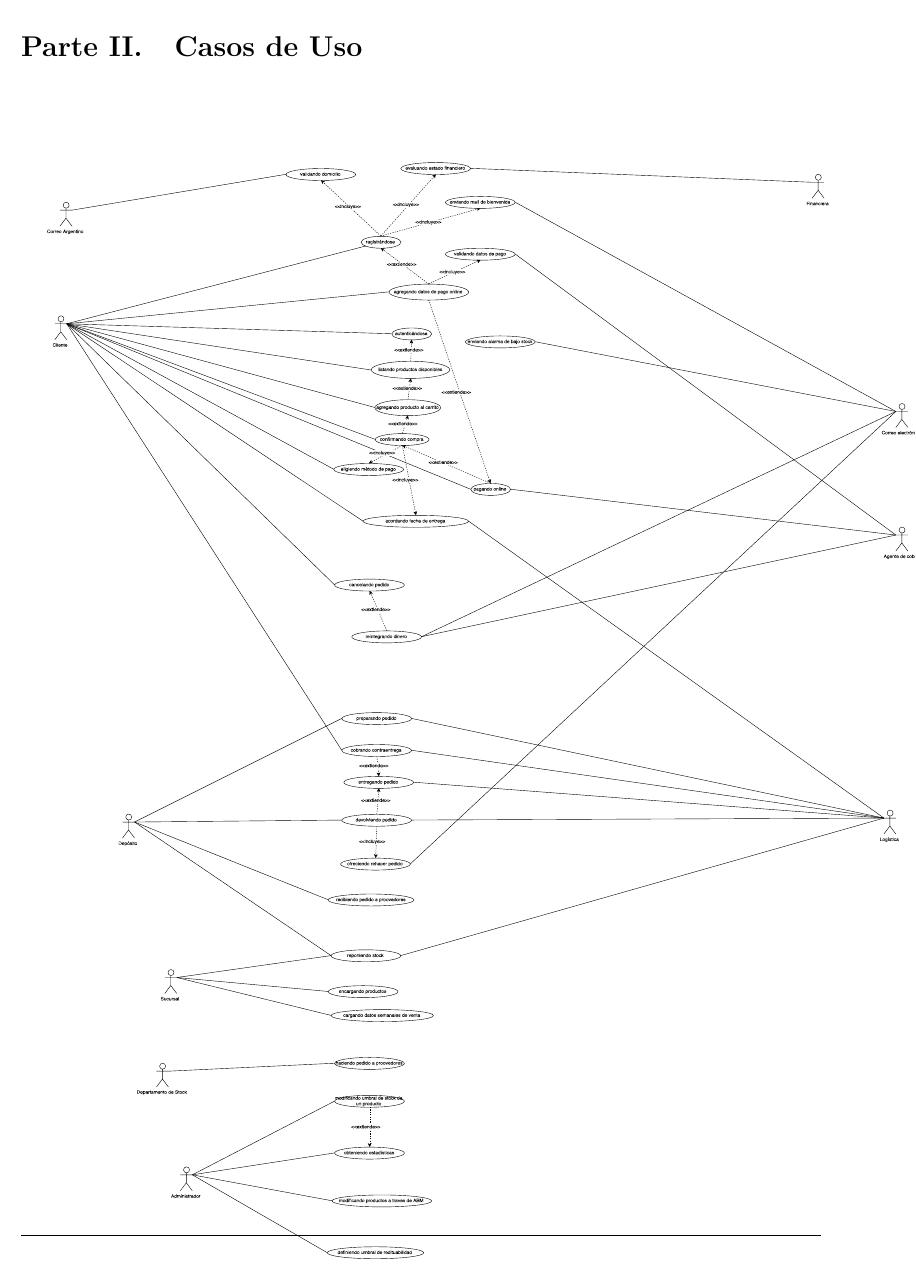
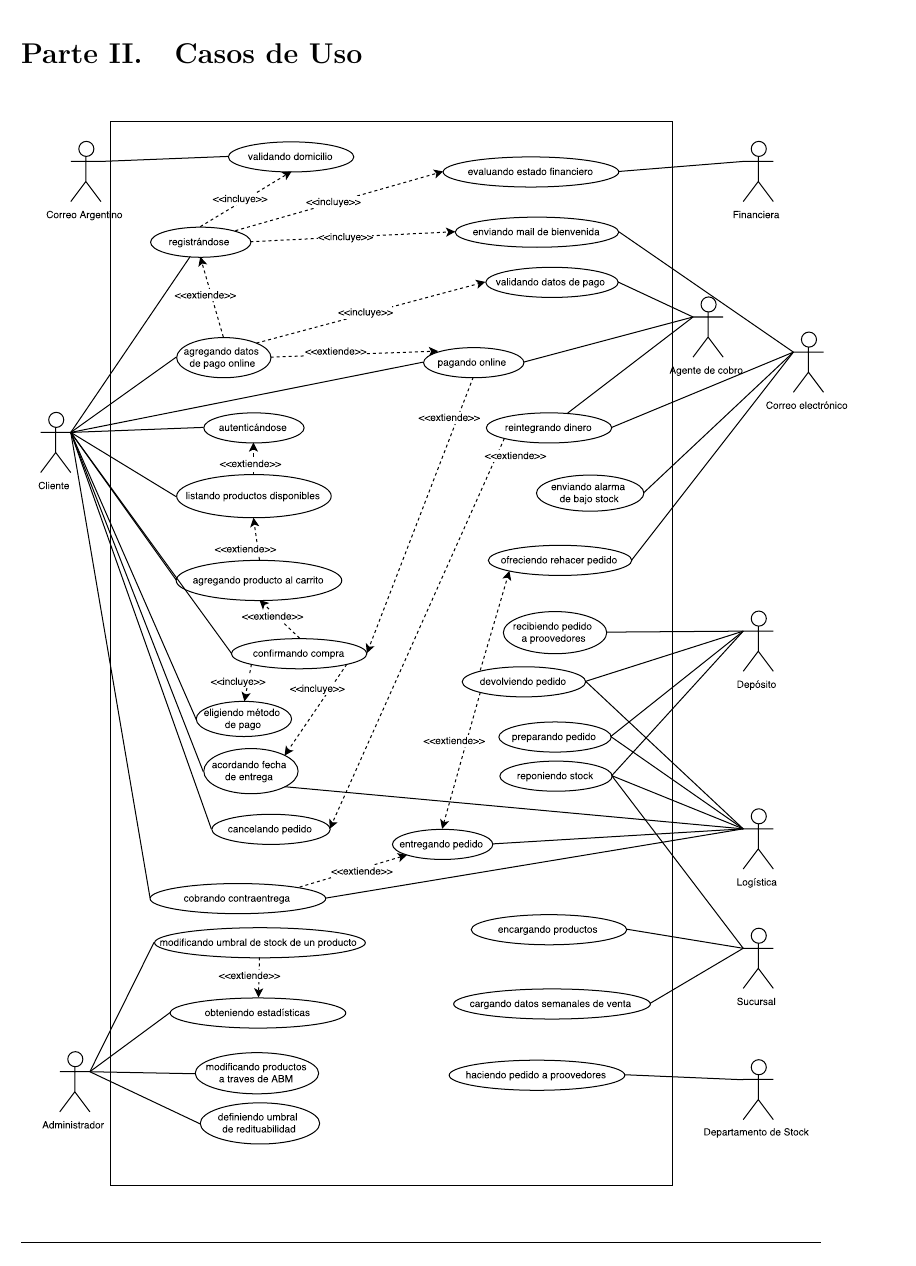
Before and after one commit to lbarrios/uba-dc-isw1_tp2, a LaTeX document (informe/informe.tex, which reads informe/casos-de-uso.tex): part of page 6 of 22, cut so that both start at the same text. Compiled offline with pdfLaTeX.

Commit message:
Casos de uso

```diff
--- a/informe/casos-de-uso.tex
+++ b/informe/casos-de-uso.tex
@@ -2,7 +2,7 @@
 
 \begin{figure}[H]
   \begin{center}
-  \includegraphics[width=\paperwidth]{images/casos-de-uso.pdf}
+  \includegraphics[width=500px]{images/casos-de-uso.pdf}
   \end{center}
 \end{figure}
 
```
Also changed, not shown: informe/images/casos-de-uso.pdf, 1 other file.
